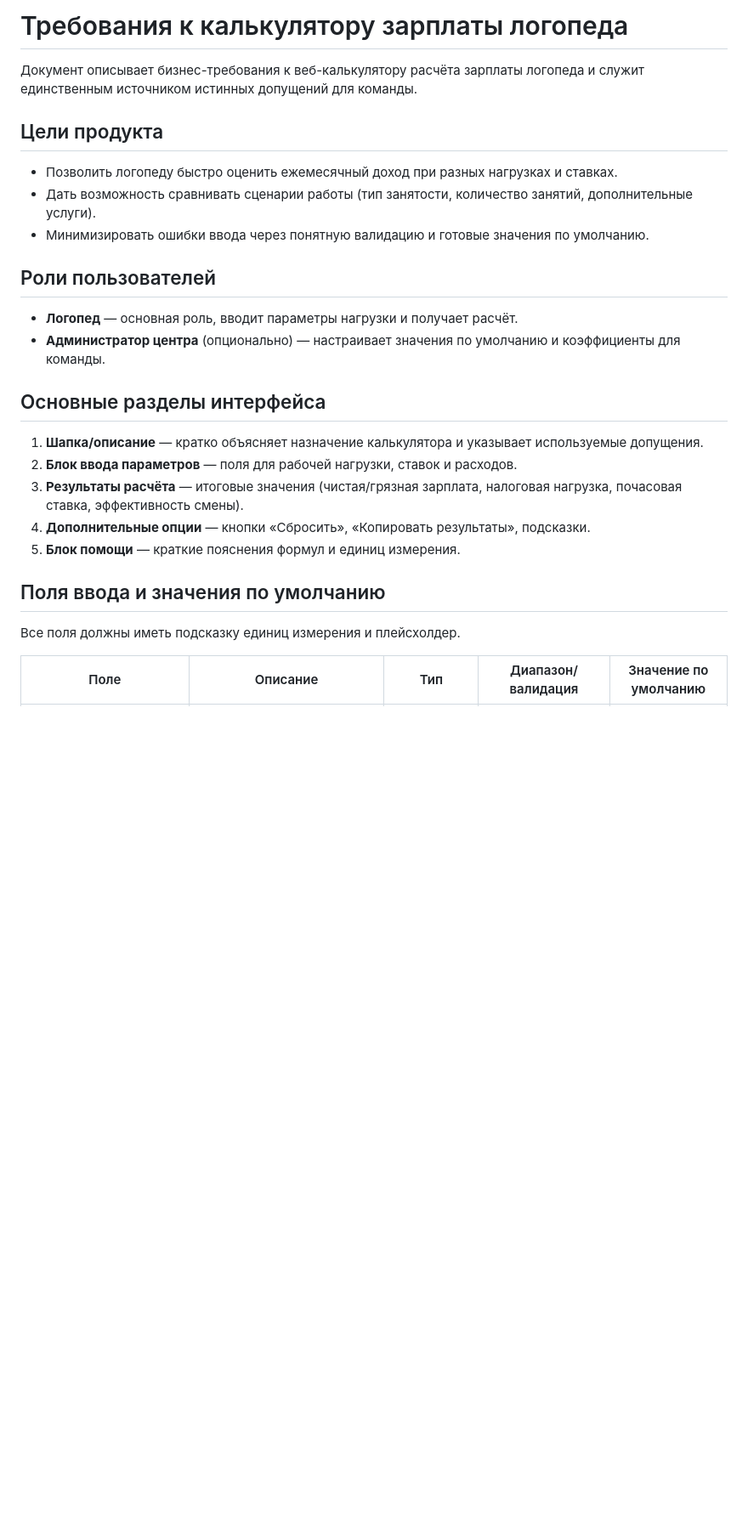
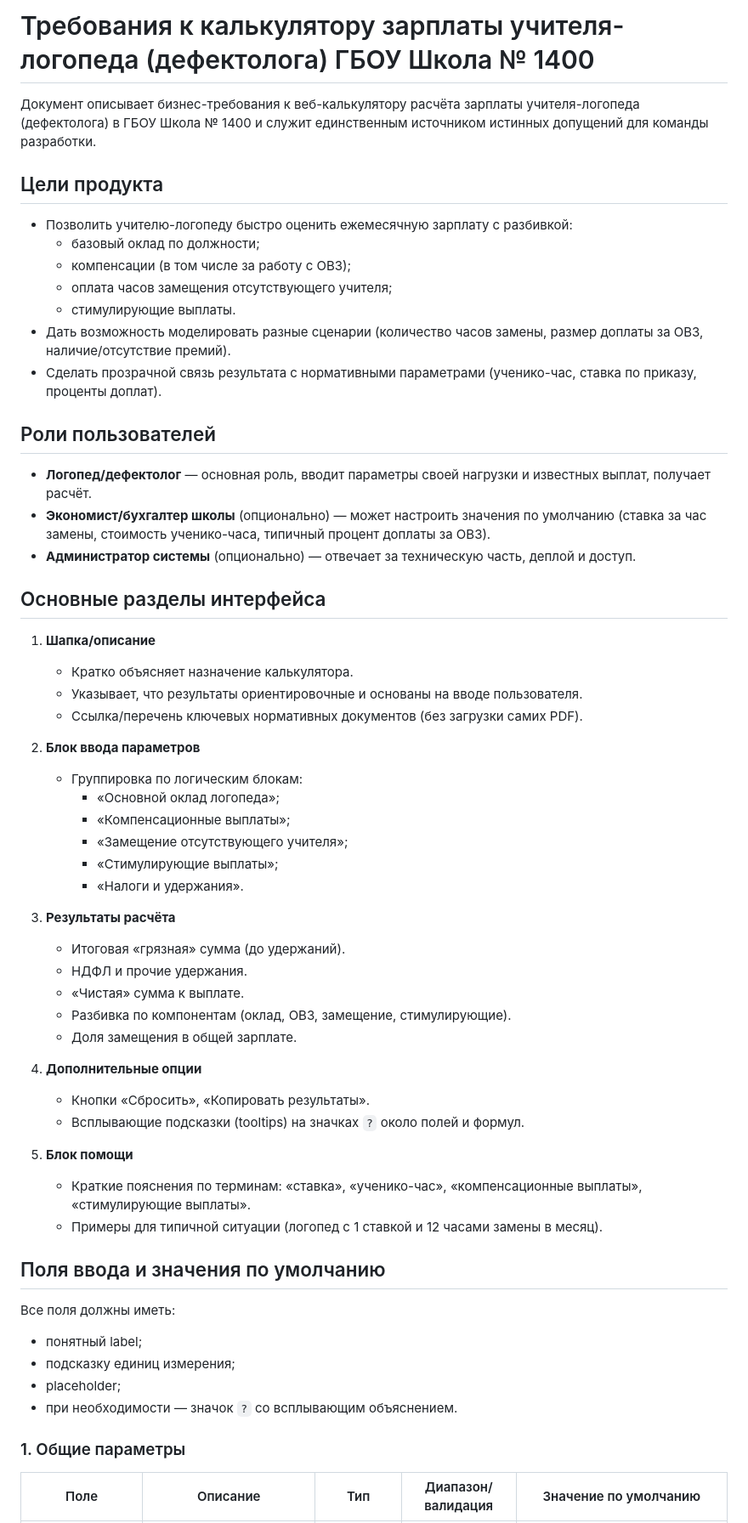
Before and after one commit to d1249/speech_therapist_salary_calc, a Markdown page: docs/requirements.md, the part around the change printed below. Shown: that part at 85% size. Drawn GitHub-style; blank space fills up the shorter version.

Commit message:
Update salary calculator requirements

```diff
--- a/docs/requirements.md
+++ b/docs/requirements.md
@@ -1,25 +1,62 @@
-# Требования к калькулятору зарплаты логопеда
+# Требования к калькулятору зарплаты учителя-логопеда (дефектолога) ГБОУ Школа № 1400
 
-Документ описывает бизнес-требования к веб-калькулятору расчёта зарплаты логопеда и служит единственным источником истинных допущений для команды.
+Документ описывает бизнес-требования к веб-калькулятору расчёта зарплаты учителя-логопеда (дефектолога) в ГБОУ Школа № 1400 и служит единственным источником истинных допущений для команды разработки.
 
 ## Цели продукта
-- Позволить логопеду быстро оценить ежемесячный доход при разных нагрузках и ставках.
-- Дать возможность сравнивать сценарии работы (тип занятости, количество занятий, дополнительные услуги).
-- Минимизировать ошибки ввода через понятную валидацию и готовые значения по умолчанию.
+
+- Позволить учителю-логопеду быстро оценить ежемесячную зарплату с разбивкой:
+  - базовый оклад по должности;
+  - компенсации (в том числе за работу с ОВЗ);
+  - оплата часов замещения отсутствующего учителя;
+  - стимулирующие выплаты.
+- Дать возможность моделировать разные сценарии (количество часов замены, размер доплаты за ОВЗ, наличие/отсутствие премий).
+- Сделать прозрачной связь результата с нормативными параметрами (ученико-час, ставка по приказу, проценты доплат).
 
 ## Роли пользователей
-- **Логопед** — основная роль, вводит параметры нагрузки и получает расчёт.
-- **Администратор центра** (опционально) — настраивает значения по умолчанию и коэффициенты для команды.
+
+- **Логопед/дефектолог** — основная роль, вводит параметры своей нагрузки и известных выплат, получает расчёт.
+- **Экономист/бухгалтер школы** (опционально) — может настроить значения по умолчанию (ставка за час замены, стоимость ученико-часа, типичный процент доплаты за ОВЗ).
+- **Администратор системы** (опционально) — отвечает за техническую часть, деплой и доступ.
 
 ## Основные разделы интерфейса
-1. **Шапка/описание** — кратко объясняет назначение калькулятора и указывает используемые допущения.
-2. **Блок ввода параметров** — поля для рабочей нагрузки, ставок и расходов.
-3. **Результаты расчёта** — итоговые значения (чистая/грязная зарплата, налоговая нагрузка, почасовая ставка, эффективность смены).
-4. **Дополнительные опции** — кнопки «Сбросить», «Копировать результаты», подсказки.
-5. **Блок помощи** — краткие пояснения формул и единиц измерения.
+
+1. **Шапка/описание**
+   - Кратко объясняет назначение калькулятора.
+   - Указывает, что результаты ориентировочные и основаны на вводе пользователя.
+   - Ссылка/перечень ключевых нормативных документов (без загрузки самих PDF).
+
+2. **Блок ввода параметров**
+   - Группировка по логическим блокам:
+     - «Основной оклад логопеда»;
+     - «Компенсационные выплаты»;
+     - «Замещение отсутствующего учителя»;
+     - «Стимулирующие выплаты»;
+     - «Налоги и удержания».
+
+3. **Результаты расчёта**
+   - Итоговая «грязная» сумма (до удержаний).
+   - НДФЛ и прочие удержания.
+   - «Чистая» сумма к выплате.
+   - Разбивка по компонентам (оклад, ОВЗ, замещение, стимулирующие).
+   - Доля замещения в общей зарплате.
+
+4. **Дополнительные опции**
+   - Кнопки «Сбросить», «Копировать результаты».
+   - Всплывающие подсказки (tooltips) на значках `?` около полей и формул.
+
+5. **Блок помощи**
+   - Краткие пояснения по терминам: «ставка», «ученико-час», «компенсационные выплаты», «стимулирующие выплаты».
+   - Примеры для типичной ситуации (логопед с 1 ставкой и 12 часами замены в месяц).
 
 ## Поля ввода и значения по умолчанию
-Все поля должны иметь подсказку единиц измерения и плейсхолдер.
+
+Все поля должны иметь:
+- понятный label;
+- подсказку единиц измерения;
+- placeholder;
+- при необходимости — значок `?` со всплывающим объяснением.
+
+### 1. Общие параметры
 
 | Поле | Описание | Тип | Диапазон/валидация | Значение по умолчанию |
 | --- | --- | --- | --- | --- |
```
Also changed, not shown: other parts of docs/requirements.md (+190 -45 lines).
